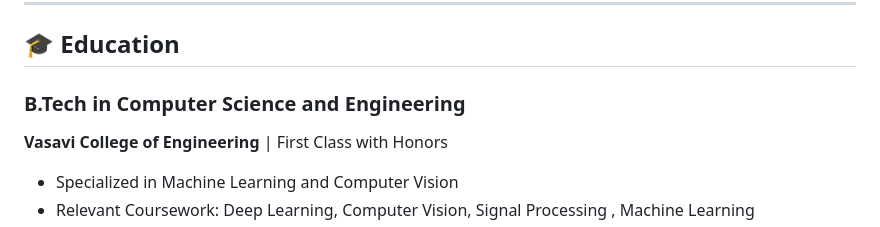
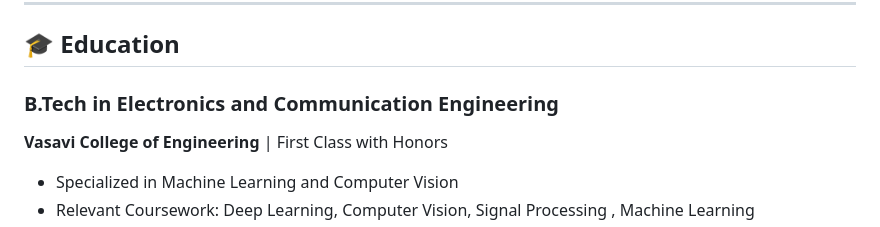
Before and after one commit to kvkarthikeya/kvkarthikeya.github.io, a Markdown page: README.md, the part around the change. GitHub-like rendering.

Commit message:
Update education degree from Computer Science to ECE

```diff
--- a/README.md
+++ b/README.md
@@ -11,7 +11,7 @@ Software Engineer at AT&T with focus on deep learning and computer vision. Exper
 
 ## 🎓 Education
 
-### B.Tech in Computer Science and Engineering
+### B.Tech in Electronics and Communication Engineering
 **Vasavi College of Engineering** | First Class with Honors
 - Specialized in Machine Learning and Computer Vision
 - Relevant Coursework: Deep Learning, Computer Vision, Signal Processing , Machine Learning
```
